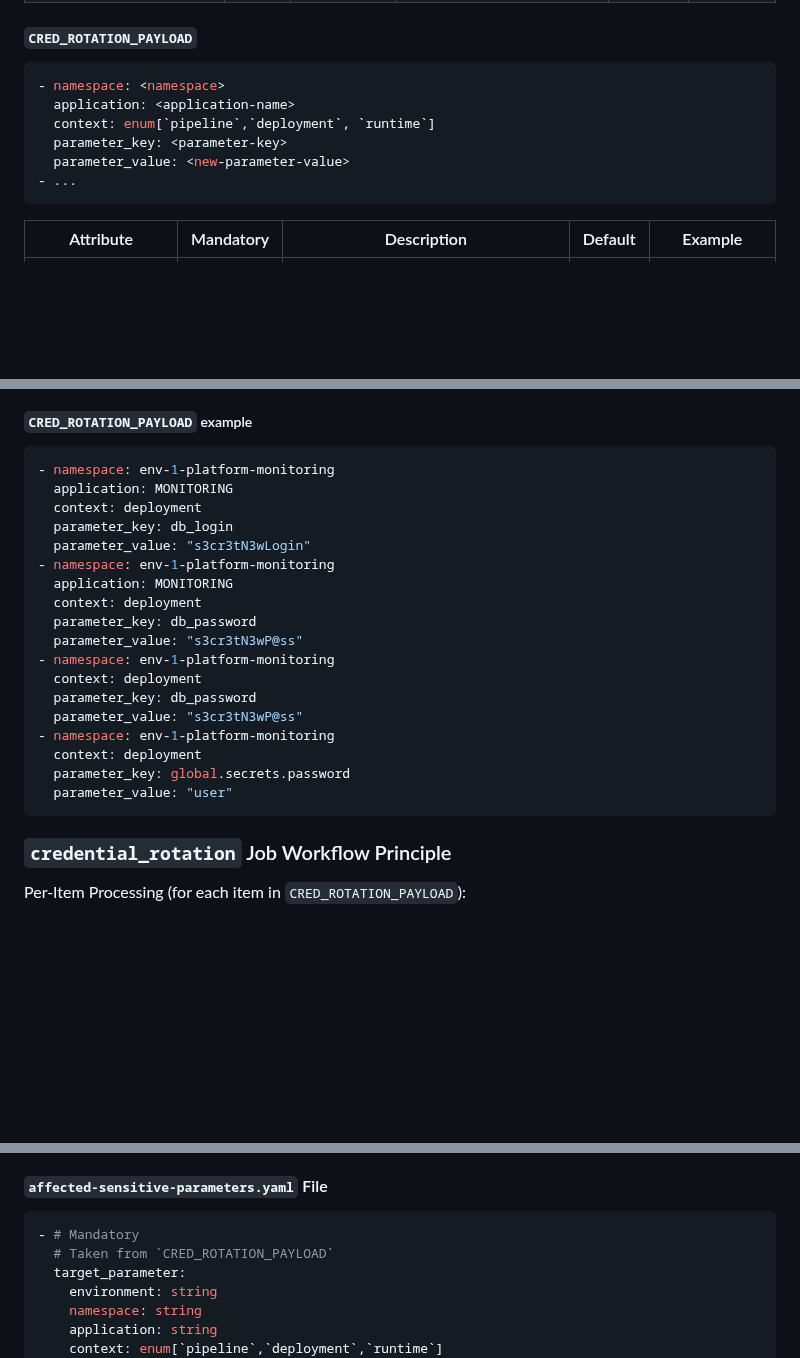
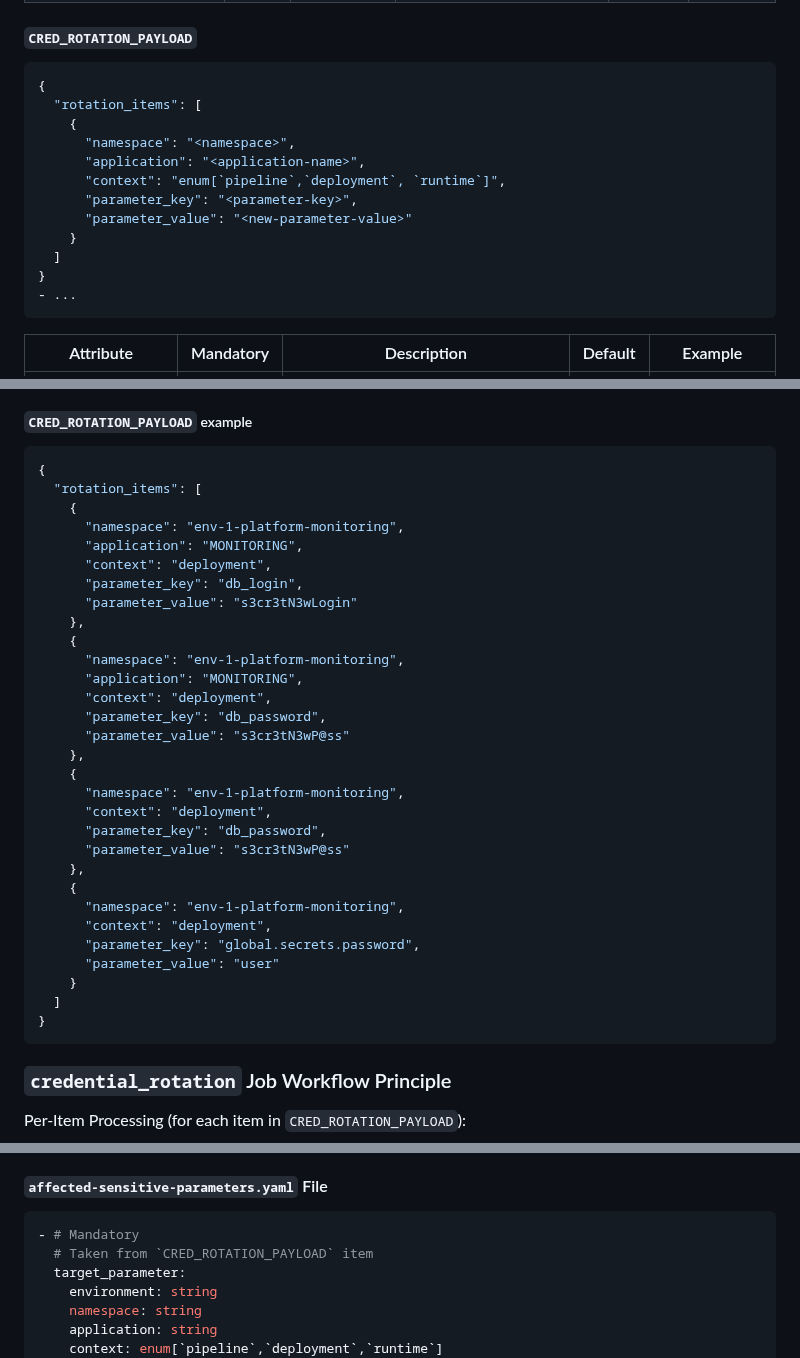
Before and after one commit to tesmarishy/qubership-envgene, a Markdown page: docs/features/cred-rotation.md, 3 parts joined by grey strips. GitHub-like rendering; blank space fills up the shorter version.

Commit message:
docs: change CRED_ROTATION_PAYLOAD. add rotation_items root key

````diff
--- a/docs/features/cred-rotation.md
+++ b/docs/features/cred-rotation.md
@@ -82,12 +82,18 @@ Supports working with SOPS encryption.
 
 #### `CRED_ROTATION_PAYLOAD`
 
-```yaml
-- namespace: <namespace>
-  application: <application-name>
-  context: enum[`pipeline`,`deployment`, `runtime`]
-  parameter_key: <parameter-key>
-  parameter_value: <new-parameter-value>
+```json
+{
+  "rotation_items": [
+    {
+      "namespace": "<namespace>",
+      "application": "<application-name>",
+      "context": "enum[`pipeline`,`deployment`, `runtime`]",
+      "parameter_key": "<parameter-key>",
+      "parameter_value": "<new-parameter-value>"
+    }
+  ]
+}
 - ...
 ```
 
@@ -104,24 +110,36 @@ A sensitive parameter can be defined within a complex parameter structure. In su
 ##### `CRED_ROTATION_PAYLOAD` example
 
 ```yaml
-- namespace: env-1-platform-monitoring
-  application: MONITORING
-  context: deployment
-  parameter_key: db_login
-  parameter_value: "s3cr3tN3wLogin"
-- namespace: env-1-platform-monitoring
-  application: MONITORING
-  context: deployment
-  parameter_key: db_password
-  parameter_value: "s3cr3tN3wP@ss"
-- namespace: env-1-platform-monitoring
-  context: deployment
-  parameter_key: db_password
-  parameter_value: "s3cr3tN3wP@ss"
-- namespace: env-1-platform-monitoring
-  context: deployment
-  parameter_key: global.secrets.password
-  parameter_value: "user"
+{
+  "rotation_items": [
+    {
+      "namespace": "env-1-platform-monitoring",
+      "application": "MONITORING",
+      "context": "deployment",
+      "parameter_key": "db_login",
+      "parameter_value": "s3cr3tN3wLogin"
+    },
+    {
+      "namespace": "env-1-platform-monitoring",
+      "application": "MONITORING",
+      "context": "deployment",
+      "parameter_key": "db_password",
+      "parameter_value": "s3cr3tN3wP@ss"
+    },
+    {
+      "namespace": "env-1-platform-monitoring",
+      "context": "deployment",
+      "parameter_key": "db_password",
+      "parameter_value": "s3cr3tN3wP@ss"
+    },
+    {
+      "namespace": "env-1-platform-monitoring",
+      "context": "deployment",
+      "parameter_key": "global.secrets.password",
+      "parameter_value": "user"
+    }
+  ]
+}
 ```
 
 ### `credential_rotation` Job Workflow Principle
@@ -233,7 +251,7 @@ The `affected-sensitive-parameters.yaml` is created using the reverse logic desc
 
 ```yaml
 - # Mandatory
-  # Taken from `CRED_ROTATION_PAYLOAD`
+  # Taken from `CRED_ROTATION_PAYLOAD` item
   target_parameter:
     environment: string
     namespace: string
````
Also changed, not shown: docs/instance-pipeline-parameters.md (+12 -6 lines).
